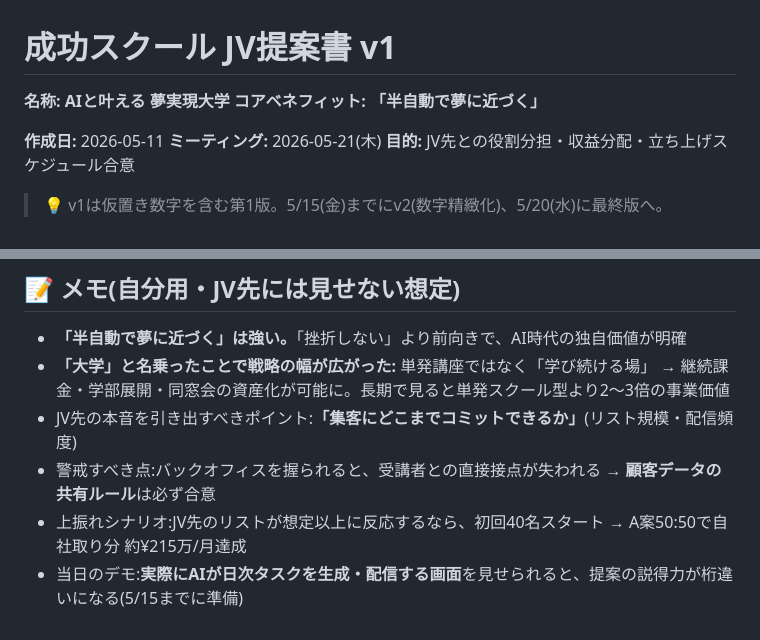
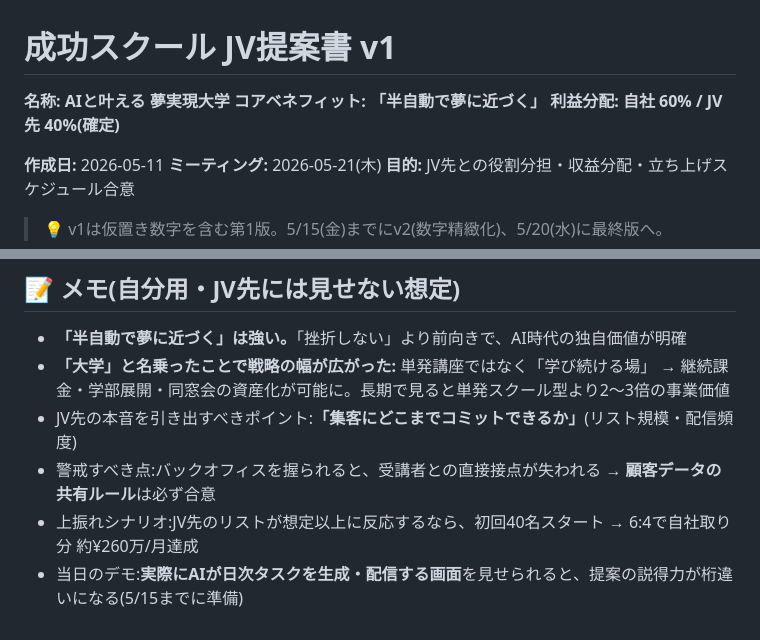
Before and after one commit to kenjisakuragi/success_school, a Markdown page: dashboard/jv_proposal_v1.md, 2 parts joined by grey strips. GitHub-like rendering.

```diff
--- a/dashboard/jv_proposal_v1.md
+++ b/dashboard/jv_proposal_v1.md
@@ -2,6 +2,7 @@
 
 **名称:** **AIと叶える 夢実現大学**
 **コアベネフィット:** **「半自動で夢に近づく」**
+**利益分配:** **自社 60% / JV先 40%(確定)**
 
 **作成日:** 2026-05-11
 **ミーティング:** 2026-05-21(木)
@@ -218,5 +231,5 @@
 - **「大学」と名乗ったことで戦略の幅が広がった:** 単発講座ではなく「学び続ける場」 → 継続課金・学部展開・同窓会の資産化が可能に。長期で見ると単発スクール型より2〜3倍の事業価値
 - JV先の本音を引き出すべきポイント:**「集客にどこまでコミットできるか」**(リスト規模・配信頻度)
 - 警戒すべき点:バックオフィスを握られると、受講者との直接接点が失われる → **顧客データの共有ルール**は必ず合意
-- 上振れシナリオ:JV先のリストが想定以上に反応するなら、初回40名スタート → A案50:50で自社取り分 約¥215万/月達成
+- 上振れシナリオ:JV先のリストが想定以上に反応するなら、初回40名スタート → 6:4で自社取り分 約¥260万/月達成
 - 当日のデモ:**実際にAIが日次タスクを生成・配信する画面**を見せられると、提案の説得力が桁違いになる(5/15までに準備)
```
Also changed, not shown: other parts of dashboard/jv_proposal_v1.md (+28 -16 lines), dashboard/knowledge_base.md (added, +183 -0 lines).
